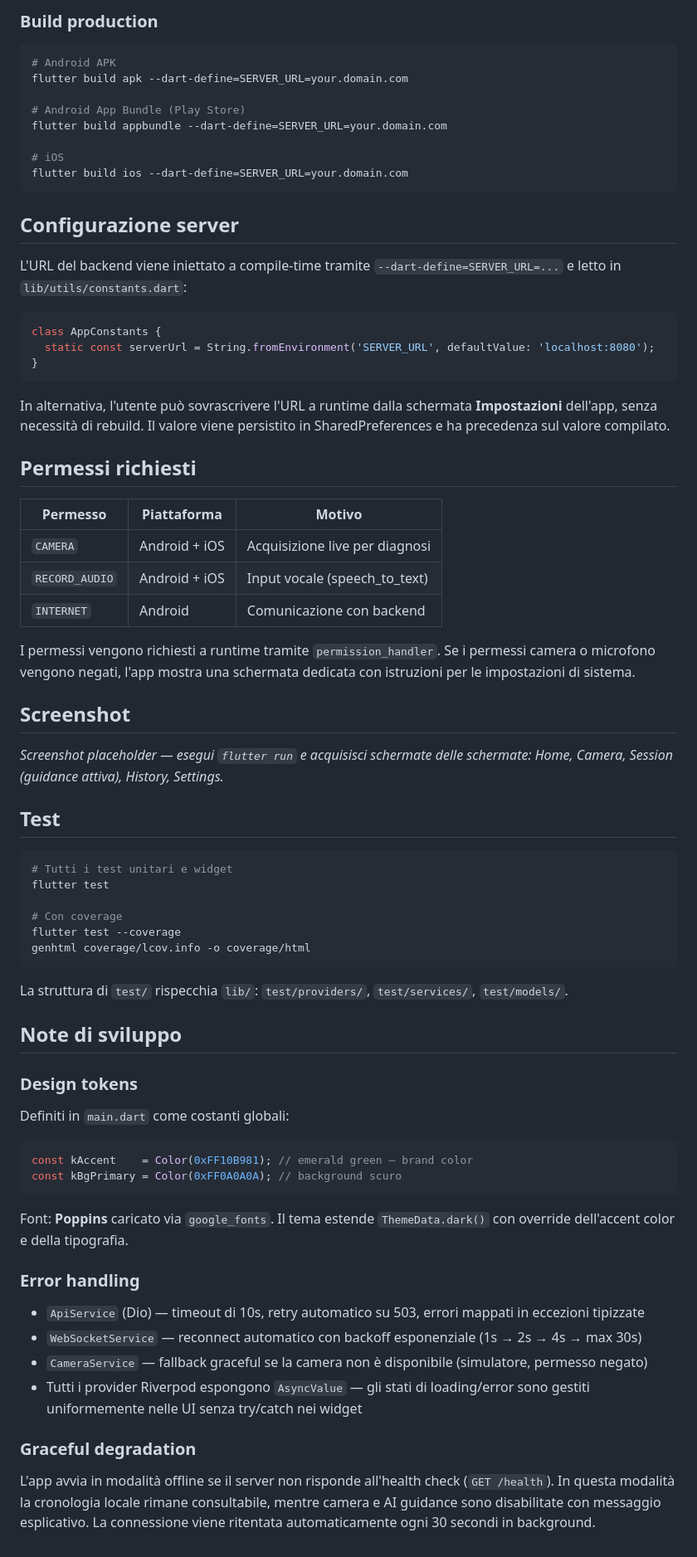
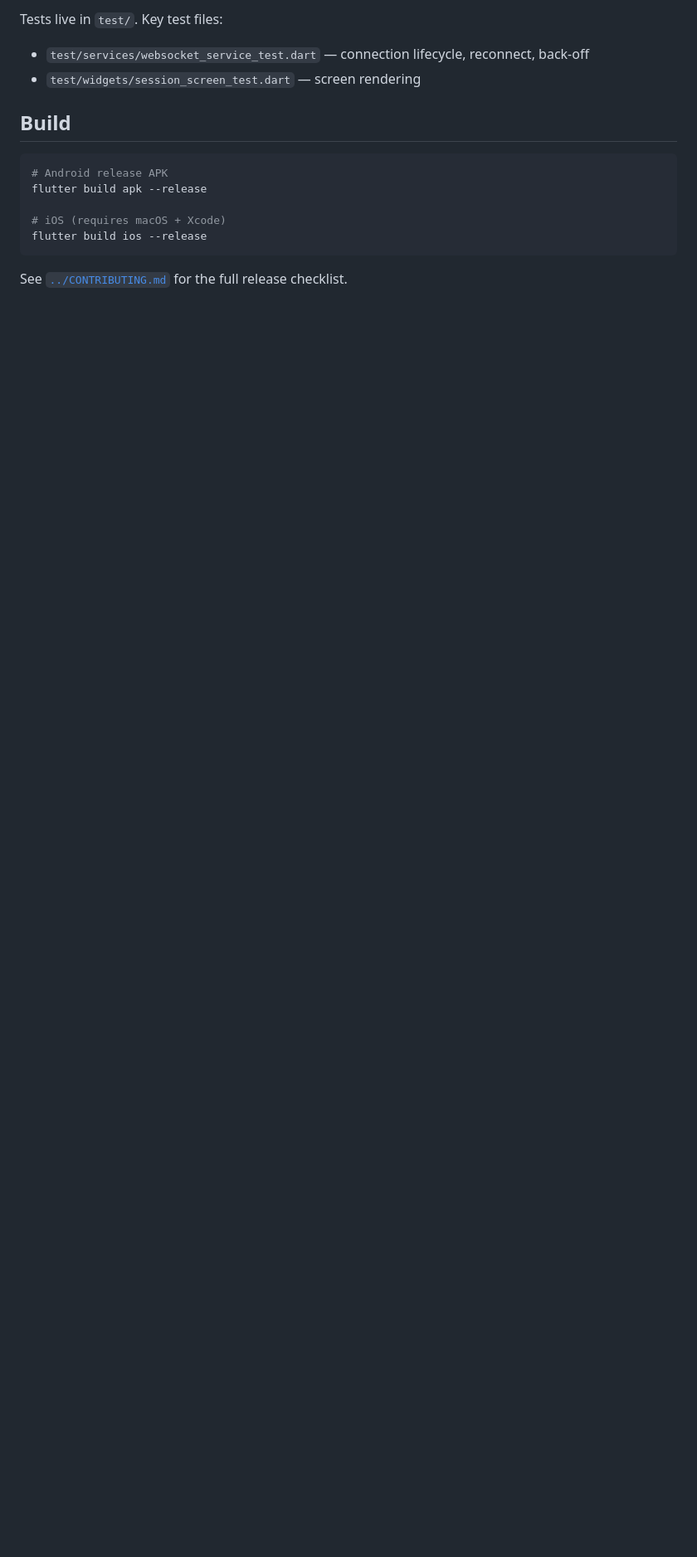
Before and after one commit to Franck1120/physicscopilot, a Markdown page: app/README.md, the part around one of its changes. Shown at 83% size. Drawn GitHub-style; blank space fills up the shorter version.

Commit message:
docs(app): rewrite README with real project content

````diff
--- a/app/README.md
+++ b/app/README.md
@@ -74,77 +70,17 @@ flutter run --dart-define=SERVER_URL=localhost:8080
 ```
 
-### Build production
+Tests live in `test/`. Key test files:
+- `test/services/websocket_service_test.dart` — connection lifecycle, reconnect, back-off
+- `test/widgets/session_screen_test.dart` — screen rendering
+
+## Build
 
 ```bash
-# Android APK
-flutter build apk --dart-define=SERVER_URL=your.domain.com
+# Android release APK
+flutter build apk --release
 
-# Android App Bundle (Play Store)
-flutter build appbundle --dart-define=SERVER_URL=your.domain.com
-
-# iOS
-flutter build ios --dart-define=SERVER_URL=your.domain.com
+# iOS (requires macOS + Xcode)
+flutter build ios --release
 ```
 
-## Configurazione server
-
-L'URL del backend viene iniettato a compile-time tramite `--dart-define=SERVER_URL=...` e letto in `lib/utils/constants.dart`:
-
-```dart
-class AppConstants {
-  static const serverUrl = String.fromEnvironment('SERVER_URL', defaultValue: 'localhost:8080');
-}
-```
-
-In alternativa, l'utente può sovrascrivere l'URL a runtime dalla schermata **Impostazioni** dell'app, senza necessità di rebuild. Il valore viene persistito in SharedPreferences e ha precedenza sul valore compilato.
-
-## Permessi richiesti
-
-| Permesso | Piattaforma | Motivo |
-|----------|-------------|--------|
-| `CAMERA` | Android + iOS | Acquisizione live per diagnosi |
-| `RECORD_AUDIO` | Android + iOS | Input vocale (speech_to_text) |
-| `INTERNET` | Android | Comunicazione con backend |
-
-I permessi vengono richiesti a runtime tramite `permission_handler`. Se i permessi camera o microfono vengono negati, l'app mostra una schermata dedicata con istruzioni per le impostazioni di sistema.
-
-## Screenshot
-
-_Screenshot placeholder — esegui `flutter run` e acquisisci schermate delle schermate: Home, Camera, Session (guidance attiva), History, Settings._
-
-## Test
-
-```bash
-# Tutti i test unitari e widget
-flutter test
-
-# Con coverage
-flutter test --coverage
-genhtml coverage/lcov.info -o coverage/html
-```
-
-La struttura di `test/` rispecchia `lib/`: `test/providers/`, `test/services/`, `test/models/`.
-
-## Note di sviluppo
-
-### Design tokens
-
-Definiti in `main.dart` come costanti globali:
-
-```dart
-const kAccent    = Color(0xFF10B981); // emerald green — brand color
-const kBgPrimary = Color(0xFF0A0A0A); // background scuro
-```
-
-Font: **Poppins** caricato via `google_fonts`. Il tema estende `ThemeData.dark()` con override dell'accent color e della tipografia.
-
-### Error handling
-
-- `ApiService` (Dio) — timeout di 10s, retry automatico su 503, errori mappati in eccezioni tipizzate
-- `WebSocketService` — reconnect automatico con backoff esponenziale (1s → 2s → 4s → max 30s)
-- `CameraService` — fallback graceful se la camera non è disponibile (simulatore, permesso negato)
-- Tutti i provider Riverpod espongono `AsyncValue` — gli stati di loading/error sono gestiti uniformemente nelle UI senza try/catch nei widget
-
-### Graceful degradation
-
-L'app avvia in modalità offline se il server non risponde all'health check (`GET /health`). In questa modalità la cronologia locale rimane consultabile, mentre camera e AI guidance sono disabilitate con messaggio esplicativo. La connessione viene ritentata automaticamente ogni 30 secondi in background.
+See [`../CONTRIBUTING.md`](../CONTRIBUTING.md) for the full release checklist.
````
Also changed, not shown: other parts of app/README.md (+51 -55 lines).
